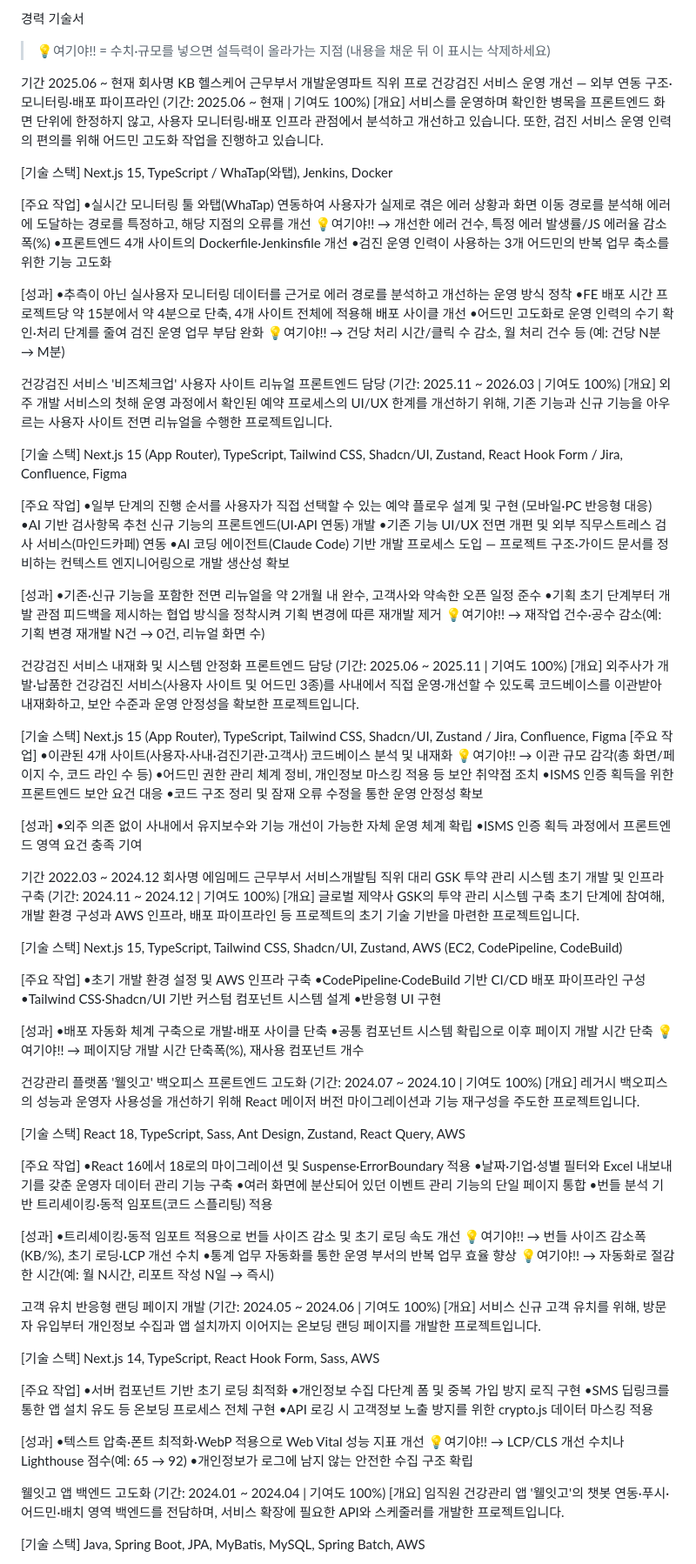
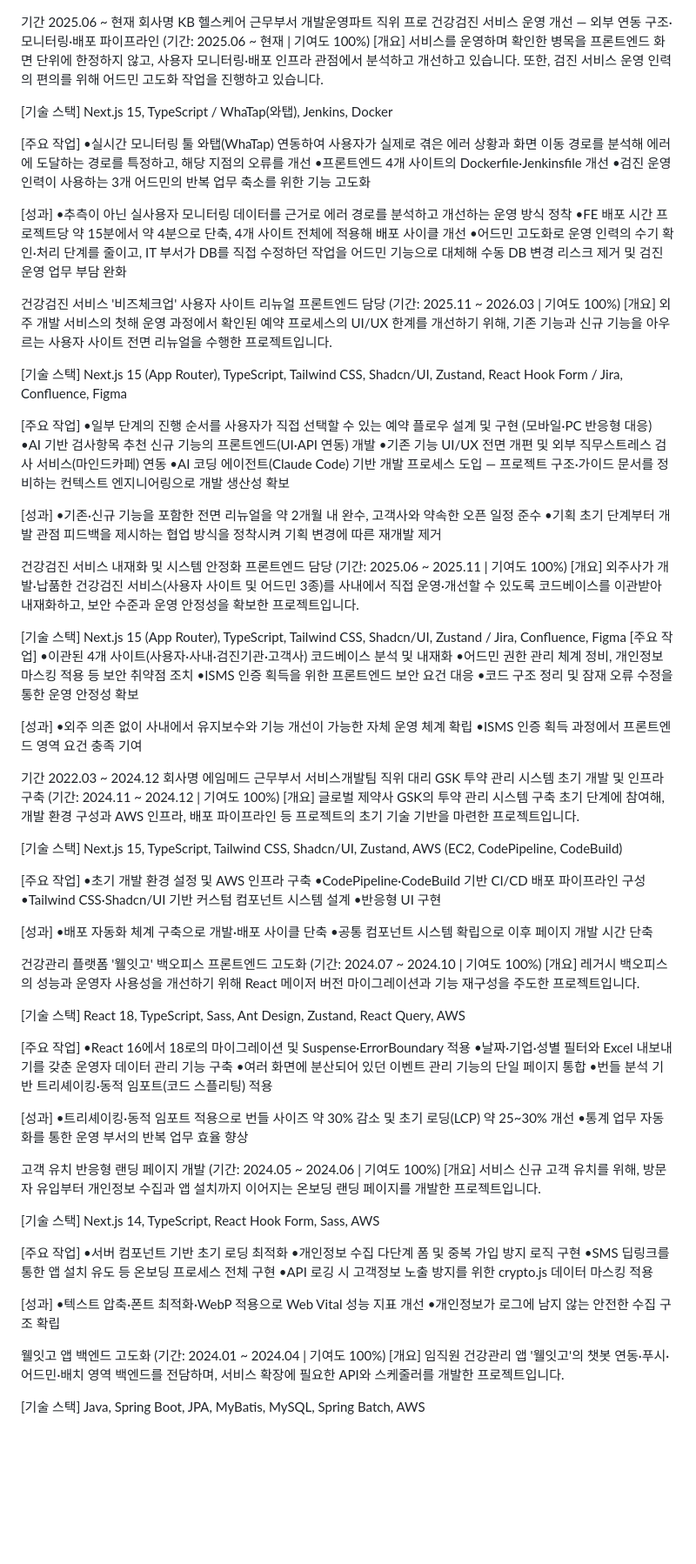
Before and after one commit to chaeyoo/letsgogc, a Markdown page: 직접작성/260716_경력.md, the part around one of its changes. Shown at 87% size. Rendered like a GitHub page; blank space fills up the shorter version.

```diff
--- a/직접작성/260716_경력.md
+++ b/직접작성/260716_경력.md
@@ -1,5 +1,4 @@
-경력 기술서
-> 💡여기야!! = 수치·규모를 넣으면 설득력이 올라가는 지점 (내용을 채운 뒤 이 표시는 삭제하세요)
+
 
 기간
 2025.06 ~ 현재
@@ -20,7 +19,6 @@ Next.js 15, TypeScript / WhaTap(와탭), Jenkins, Docker
 
 [주요 작업]
 •실시간 모니터링 툴 와탭(WhaTap) 연동하여 사용자가 실제로 겪은 에러 상황과 화면 이동 경로를 분석해 에러에 도달하는 경로를 특정하고, 해당 지점의 오류를 개선
-  💡여기야!! → 개선한 에러 건수, 특정 에러 발생률/JS 에러율 감소폭(%)
 •프론트엔드 4개 사이트의 Dockerfile·Jenkinsfile 개선
 •검진 운영 인력이 사용하는 3개 어드민의 반복 업무 축소를 위한 기능 고도화
 
@@ -28,8 +26,7 @@ Next.js 15, TypeScript / WhaTap(와탭), Jenkins, Docker
 [성과]
 •추측이 아닌 실사용자 모니터링 데이터를 근거로 에러 경로를 분석하고 개선하는 운영 방식 정착
 •FE 배포 시간 프로젝트당 약 15분에서 약 4분으로 단축, 4개 사이트 전체에 적용해 배포 사이클 개선
-•어드민 고도화로 운영 인력의 수기 확인·처리 단계를 줄여 검진 운영 업무 부담 완화
-  💡여기야!! → 건당 처리 시간/클릭 수 감소, 월 처리 건수 등 (예: 건당 N분 → M분)
+•어드민 고도화로 운영 인력의 수기 확인·처리 단계를 줄이고, IT 부서가 DB를 직접 수정하던 작업을 어드민 기능으로 대체해 수동 DB 변경 리스크 제거 및 검진 운영 업무 부담 완화
 
 
 
@@ -61,7 +58,6 @@ Next.js 15, TypeScript / WhaTap(와탭), Jenkins, Docker
 [성과]
 •기존·신규 기능을 포함한 전면 리뉴얼을 약 2개월 내 완수, 고객사와 약속한 오픈 일정 준수
 •기획 초기 단계부터 개발 관점 피드백을 제시하는 협업 방식을 정착시켜 기획 변경에 따른 재개발 제거
-  💡여기야!! → 재작업 건수·공수 감소(예: 기획 변경 재개발 N건 → 0건, 리뉴얼 화면 수)
 
 
 건강검진 서비스 내재화 및 시스템 안정화 프론트엔드 담당 (기간: 2025.06 ~ 2025.11 | 기여도 100%)
@@ -73,7 +69,6 @@ Next.js 15, TypeScript / WhaTap(와탭), Jenkins, Docker
  Next.js 15 (App Router), TypeScript, Tailwind CSS, Shadcn/UI, Zustand / Jira, Confluence, Figma
 [주요 작업]
 •이관된 4개 사이트(사용자·사내·검진기관·고객사) 코드베이스 분석 및 내재화
-  💡여기야!! → 이관 규모 감각(총 화면/페이지 수, 코드 라인 수 등)
 •어드민 권한 관리 체계 정비, 개인정보 마스킹 적용 등 보안 취약점 조치
 •ISMS 인증 획득을 위한 프론트엔드 보안 요건 대응
 •코드 구조 정리 및 잠재 오류 수정을 통한 운영 안정성 확보
@@ -111,7 +106,6 @@ Next.js 15, TypeScript, Tailwind CSS, Shadcn/UI, Zustand, AWS (EC2, CodePipeline
 [성과]
 •배포 자동화 체계 구축으로 개발·배포 사이클 단축
 •공통 컴포넌트 시스템 확립으로 이후 페이지 개발 시간 단축
-  💡여기야!! → 페이지당 개발 시간 단축폭(%), 재사용 컴포넌트 개수
 
 
 
@@ -133,10 +127,8 @@ React 18, TypeScript, Sass, Ant Design, Zustand, React Query, AWS
 
 
 [성과]
-•트리셰이킹·동적 임포트 적용으로 번들 사이즈 감소 및 초기 로딩 속도 개선
-  💡여기야!! → 번들 사이즈 감소폭(KB/%), 초기 로딩·LCP 개선 수치
+•트리셰이킹·동적 임포트 적용으로 번들 사이즈 약 30% 감소 및 초기 로딩(LCP) 약 25~30% 개선
 •통계 업무 자동화를 통한 운영 부서의 반복 업무 효율 향상
-  💡여기야!! → 자동화로 절감한 시간(예: 월 N시간, 리포트 작성 N일 → 즉시)
 
 
 고객 유치 반응형 랜딩 페이지 개발 (기간: 2024.05 ~ 2024.06 | 기여도 100%)
@@ -157,7 +149,6 @@ Next.js 14, TypeScript, React Hook Form, Sass, AWS
 
 [성과]
 •텍스트 압축·폰트 최적화·WebP 적용으로 Web Vital 성능 지표 개선
-  💡여기야!! → LCP/CLS 개선 수치나 Lighthouse 점수(예: 65 → 92)
 •개인정보가 로그에 남지 않는 안전한 수집 구조 확립
 
 
```
Also changed, not shown: other parts of 직접작성/260716_경력.md (+4 -8 lines).
